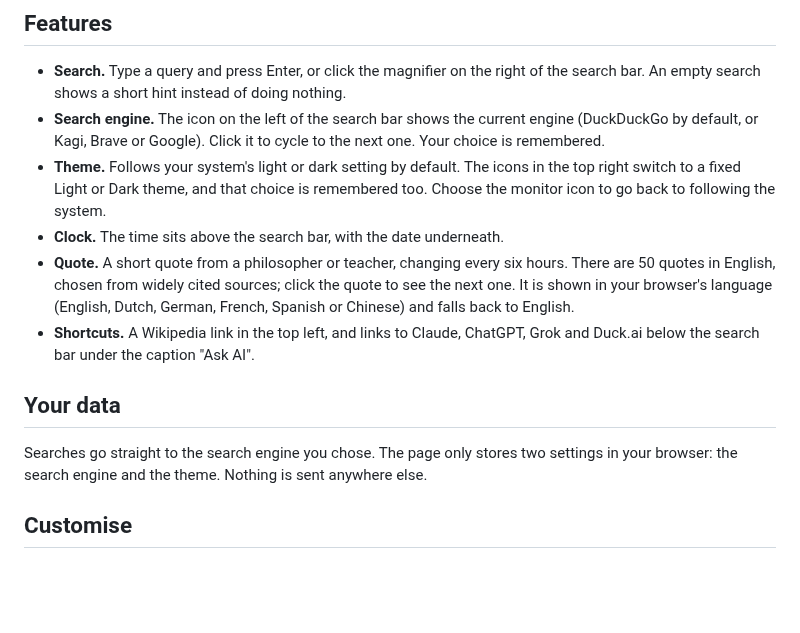
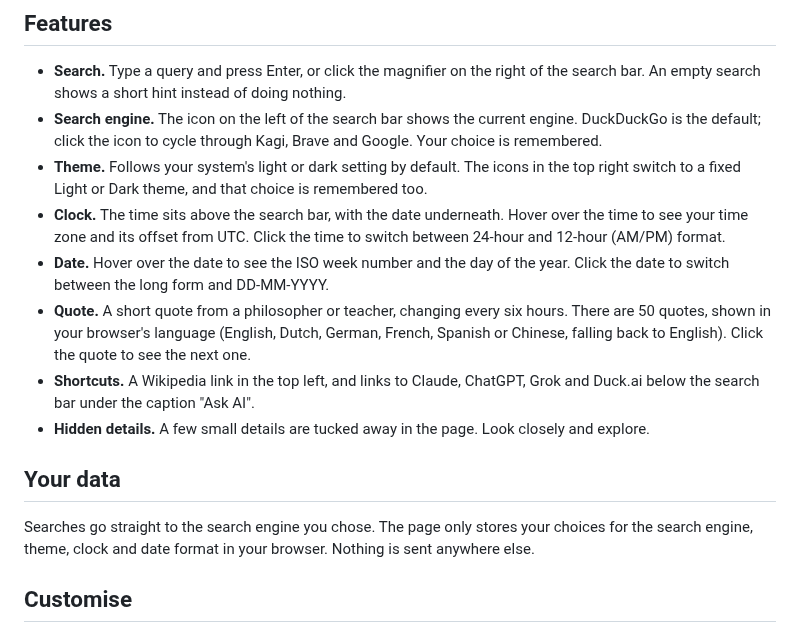
Before and after one commit to Drallas/Minimal-StartPage, a Markdown page: README.md, the part around the change. GitHub-like rendering; blank space fills up the shorter version.

```diff
--- a/README.md
+++ b/README.md
@@ -34,15 +34,17 @@
 ## Features
 
 - **Search.** Type a query and press Enter, or click the magnifier on the right of the search bar. An empty search shows a short hint instead of doing nothing.
-- **Search engine.** The icon on the left of the search bar shows the current engine (DuckDuckGo by default, or Kagi, Brave or Google). Click it to cycle to the next one. Your choice is remembered.
-- **Theme.** Follows your system's light or dark setting by default. The icons in the top right switch to a fixed Light or Dark theme, and that choice is remembered too. Choose the monitor icon to go back to following the system.
-- **Clock.** The time sits above the search bar, with the date underneath.
-- **Quote.** A short quote from a philosopher or teacher, changing every six hours. There are 50 quotes in English, chosen from widely cited sources; click the quote to see the next one. It is shown in your browser's language (English, Dutch, German, French, Spanish or Chinese) and falls back to English.
+- **Search engine.** The icon on the left of the search bar shows the current engine. DuckDuckGo is the default; click the icon to cycle through Kagi, Brave and Google. Your choice is remembered.
+- **Theme.** Follows your system's light or dark setting by default. The icons in the top right switch to a fixed Light or Dark theme, and that choice is remembered too.
+- **Clock.** The time sits above the search bar, with the date underneath. Hover over the time to see your time zone and its offset from UTC. Click the time to switch between 24-hour and 12-hour (AM/PM) format.
+- **Date.** Hover over the date to see the ISO week number and the day of the year. Click the date to switch between the long form and DD-MM-YYYY.
+- **Quote.** A short quote from a philosopher or teacher, changing every six hours. There are 50 quotes, shown in your browser's language (English, Dutch, German, French, Spanish or Chinese, falling back to English). Click the quote to see the next one.
 - **Shortcuts.** A Wikipedia link in the top left, and links to Claude, ChatGPT, Grok and Duck.ai below the search bar under the caption "Ask AI".
+- **Hidden details.** A few small details are tucked away in the page. Look closely and explore.
 
 ## Your data
 
-Searches go straight to the search engine you chose. The page only stores two settings in your browser: the search engine and the theme. Nothing is sent anywhere else.
+Searches go straight to the search engine you chose. The page only stores your choices for the search engine, theme, clock and date format in your browser. Nothing is sent anywhere else.
 
 ## Customise
 
```
Also changed, not shown: assets/screenshot_dark.png, assets/screenshot_light.png, 2 other files.
